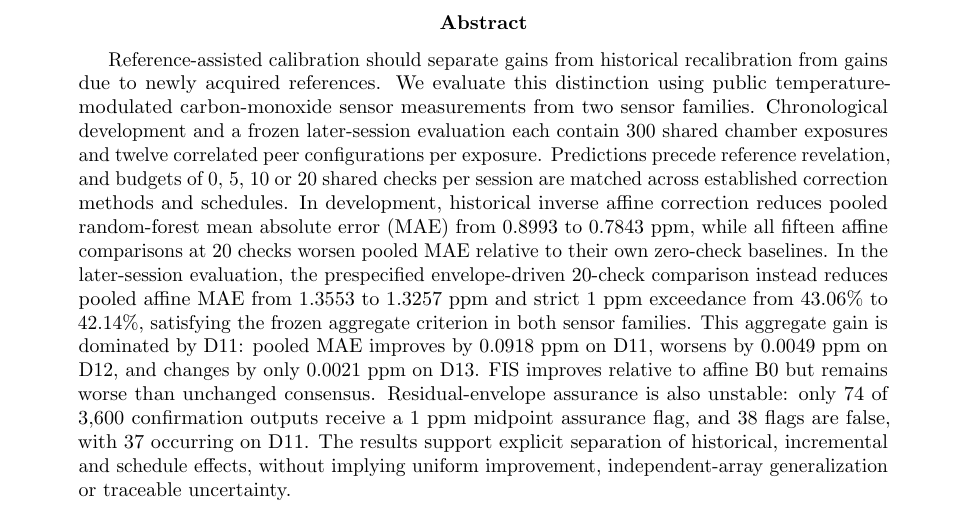
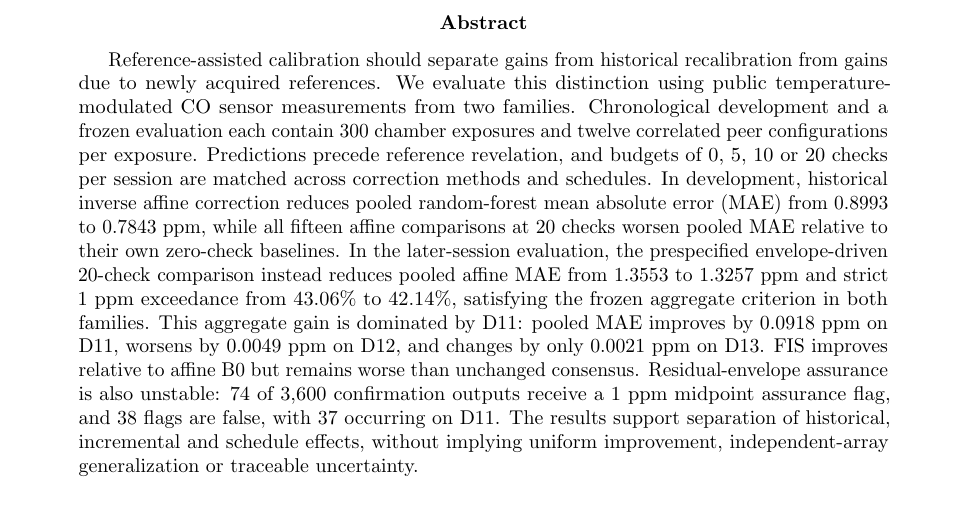
Before and after one commit to asayghe1/CO-Sensor-Reference-Calibration, a LaTeX paper (manuscript/main.tex): part of page 1 of 20, cut so that both start at the same text. Compiled offline with pdfLaTeX.

Commit message:
edit: tighten abstract to 226 words

```diff
--- a/manuscript/main.tex
+++ b/manuscript/main.tex
@@ -29,7 +29,7 @@
 \input{author_details.tex}
 \maketitle
 \begin{abstract}
-Reference-assisted calibration should separate gains from historical recalibration from gains due to newly acquired references. We evaluate this distinction using public temperature-modulated carbon-monoxide sensor measurements from two sensor families. Chronological development and a frozen later-session evaluation each contain 300 shared chamber exposures and twelve correlated peer configurations per exposure. Predictions precede reference revelation, and budgets of 0, 5, 10 or 20 shared checks per session are matched across established correction methods and schedules. In development, historical inverse affine correction reduces pooled random-forest mean absolute error (MAE) from 0.8993 to 0.7843 ppm, while all fifteen affine comparisons at 20 checks worsen pooled MAE relative to their own zero-check baselines. In the later-session evaluation, the prespecified envelope-driven 20-check comparison instead reduces pooled affine MAE from 1.3553 to 1.3257 ppm and strict 1 ppm exceedance from 43.06\% to 42.14\%, satisfying the frozen aggregate criterion in both sensor families. This aggregate gain is dominated by D11: pooled MAE improves by 0.0918 ppm on D11, worsens by 0.0049 ppm on D12, and changes by only 0.0021 ppm on D13. FIS improves relative to affine B0 but remains worse than unchanged consensus. Residual-envelope assurance is also unstable: only 74 of 3,600 confirmation outputs receive a 1 ppm midpoint assurance flag, and 38 flags are false, with 37 occurring on D11. The results support explicit separation of historical, incremental and schedule effects, without implying uniform improvement, independent-array generalization or traceable uncertainty.
+Reference-assisted calibration should separate gains from historical recalibration from gains due to newly acquired references. We evaluate this distinction using public temperature-modulated CO sensor measurements from two families. Chronological development and a frozen evaluation each contain 300 chamber exposures and twelve correlated peer configurations per exposure. Predictions precede reference revelation, and budgets of 0, 5, 10 or 20 checks per session are matched across correction methods and schedules. In development, historical inverse affine correction reduces pooled random-forest mean absolute error (MAE) from 0.8993 to 0.7843 ppm, while all fifteen affine comparisons at 20 checks worsen pooled MAE relative to their own zero-check baselines. In the later-session evaluation, the prespecified envelope-driven 20-check comparison instead reduces pooled affine MAE from 1.3553 to 1.3257 ppm and strict 1 ppm exceedance from 43.06\% to 42.14\%, satisfying the frozen aggregate criterion in both families. This aggregate gain is dominated by D11: pooled MAE improves by 0.0918 ppm on D11, worsens by 0.0049 ppm on D12, and changes by only 0.0021 ppm on D13. FIS improves relative to affine B0 but remains worse than unchanged consensus. Residual-envelope assurance is also unstable: 74 of 3,600 confirmation outputs receive a 1 ppm midpoint assurance flag, and 38 flags are false, with 37 occurring on D11. The results support separation of historical, incremental and schedule effects, without implying uniform improvement, independent-array generalization or traceable uncertainty.
 \end{abstract}
 \paragraph{Keywords.}
 Metal-oxide gas sensors ; Reference-assisted calibration ; Calibration drift ; Chronological evaluation ; Recursive least squares ; Measurement uncertainty
```
